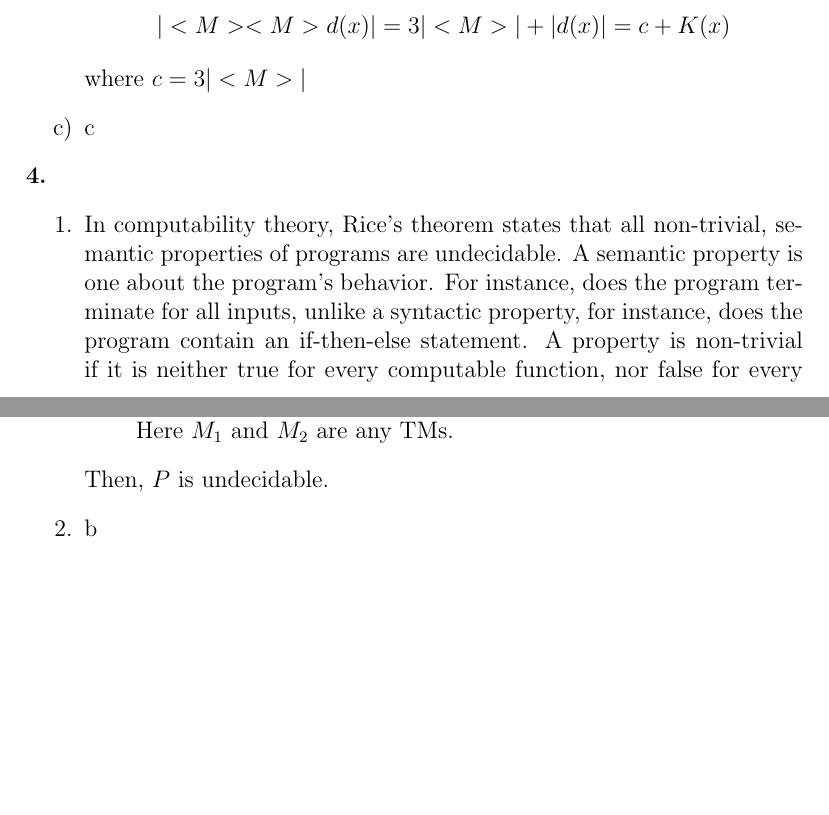
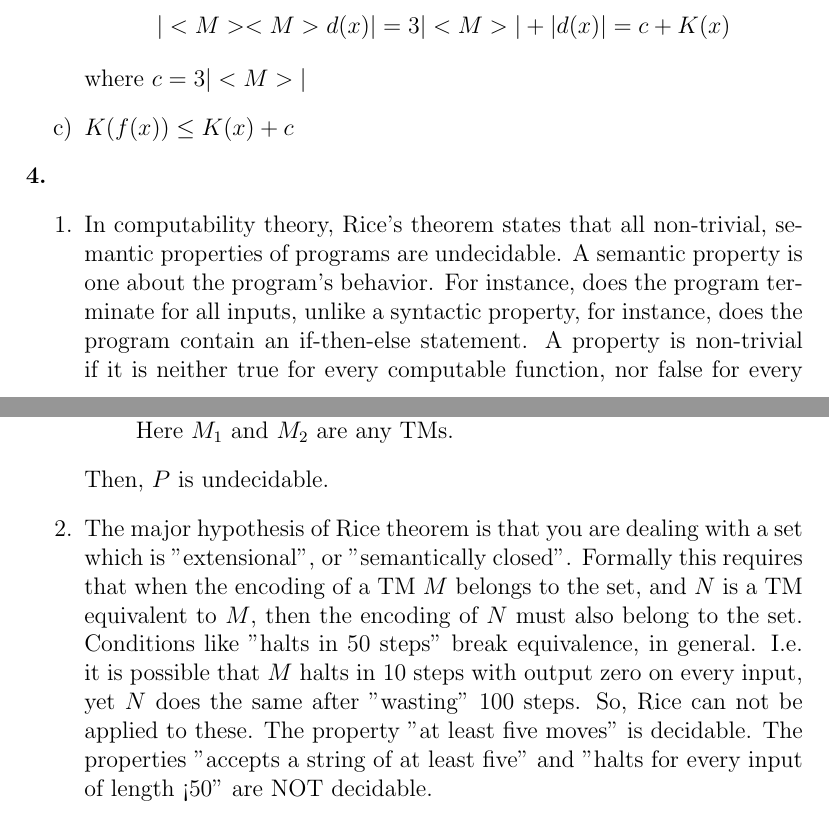
Before and after one commit to skerr4311/LaTEX-examples, a LaTeX problem sheet (Assignment_3.tex): two parts of pages 5 and 6 of 6, joined at a grey line, cut so that both start at the same text, the shorter picture padded with empty space. Compiled offline with pdfLaTeX.

Commit message:
Update Assignment_3.tex

```diff
--- a/Assignment_3.tex
+++ b/Assignment_3.tex
@@ -122,7 +122,7 @@ $M$ = 'On input $<N, w>$:
 A description of $xxx$ is $<M><M>d(x)$. as $d(x)$ is a minimal description of $x$, the length of this description is:
 $$|<M><M>d(x)| = 3|<M>| + |d(x)| = c + K(x)$$
 where $c=3|<M>|$
-\item c
+\item $K(f(x)) \leq K(x) + c$
 \end{enumerate}
 \noindent \textbf{4.}
 \begin{enumerate}
@@ -132,7 +132,7 @@ Let $P$ be a language consisting of TM descriptions where $P$ fulfils two condit
 \item Whenever $L(M_1) = L(M_2)$ we have $<M_1> \in P$ iff $<M_2> \in P$. Here $M_1$ and $M_2$ are any TMs.
 \end{enumerate}
 Then, $P$ is undecidable.
-\item b
+\item The major hypothesis of Rice theorem is that you are dealing with a set which is "extensional", or "semantically closed". Formally this requires that when the encoding of a TM $M$ belongs to the set, and $N$ is a TM equivalent to $M$, then the encoding of $N$ must also belong to the set. Conditions like "halts in 50 steps" break equivalence, in general. I.e. it is possible that $M$ halts in 10 steps with output zero on every input, yet $N$ does the same after "wasting" 100 steps. So, Rice can not be applied to these. The property "at least five moves" is decidable. The properties "accepts a string of at least five" and "halts for every input of length <50" are NOT decidable.
 \end{enumerate}
 
 
```
